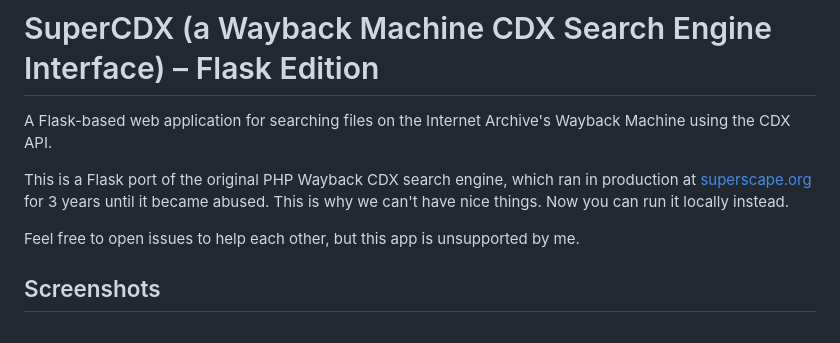
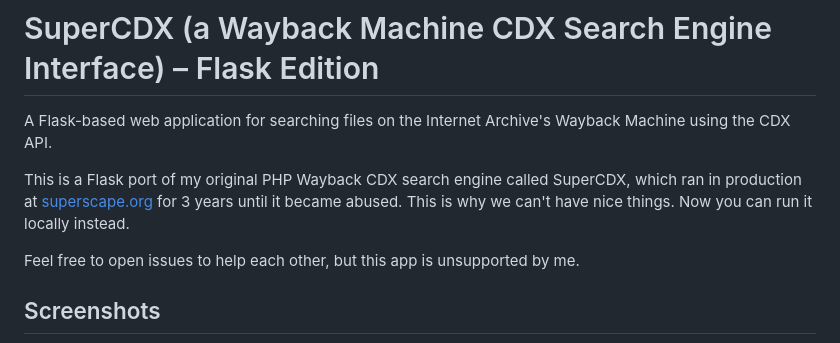
Before and after one commit to av1d/SuperCDX, a Markdown page: README.md, the part around the change. Rendered like a GitHub page.

Commit message:
Update description of SuperCDX in README

```diff
--- a/README.md
+++ b/README.md
@@ -2,7 +2,7 @@
 
 A Flask-based web application for searching files on the Internet Archive's Wayback Machine using the CDX API.
 
-This is a Flask port of the original PHP Wayback CDX search engine, which ran in production at [superscape.org](https://superscape.org) for 3 years until it became abused. This is why we can't have nice things. Now you can run it locally instead.
+This is a Flask port of my original PHP Wayback CDX search engine called SuperCDX, which ran in production at [superscape.org](https://superscape.org) for 3 years until it became abused. This is why we can't have nice things. Now you can run it locally instead.
 
 Feel free to open issues to help each other, but this app is unsupported by me.
 
```
